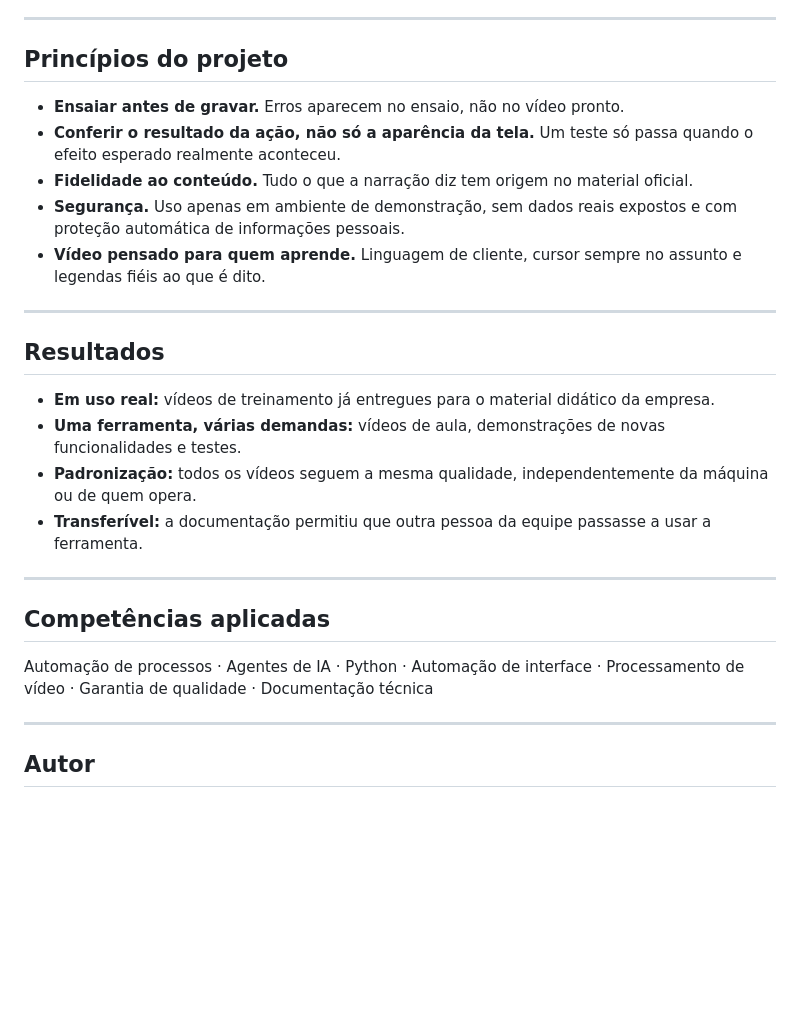
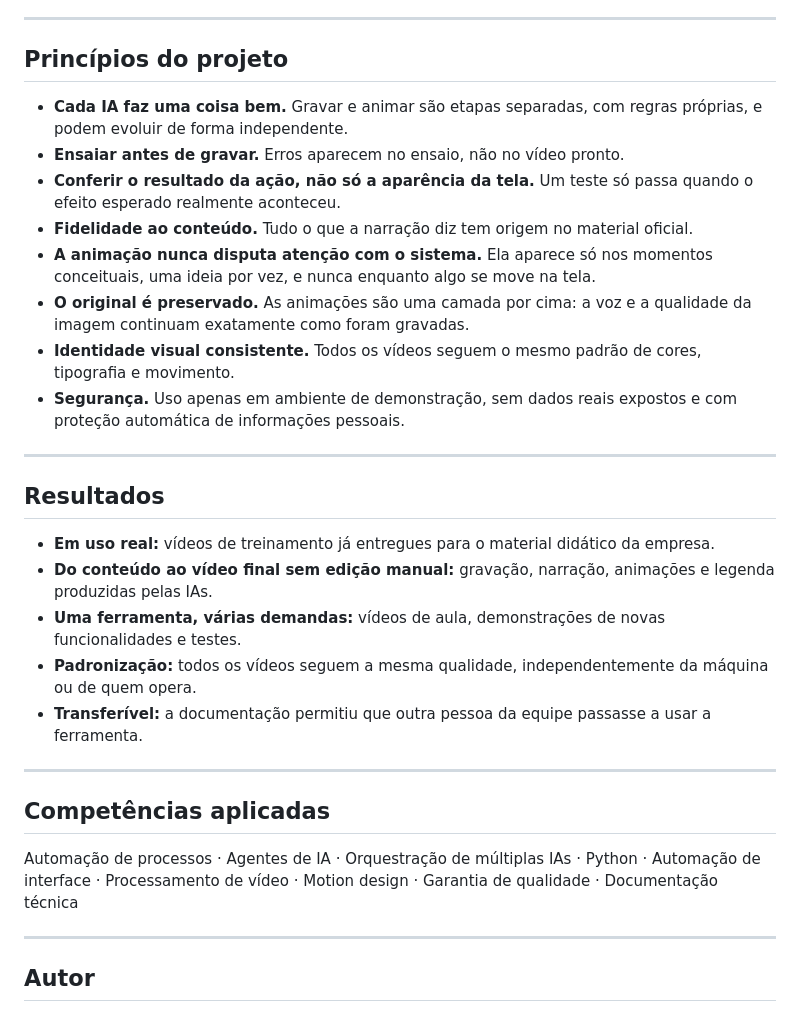
Before and after one commit to Babelg/Studio_AI, a Markdown page: README.md, the part around one of its changes. GitHub-like rendering; blank space fills up the shorter version.

```diff
--- a/README.md
+++ b/README.md
@@ -46,17 +54,21 @@ A pessoa descreve o que precisa em linguagem natural, e a IA cuida do restante.
 
 ## Princípios do projeto
 
+- **Cada IA faz uma coisa bem.** Gravar e animar são etapas separadas, com regras próprias, e podem evoluir de forma independente.
 - **Ensaiar antes de gravar.** Erros aparecem no ensaio, não no vídeo pronto.
 - **Conferir o resultado da ação, não só a aparência da tela.** Um teste só passa quando o efeito esperado realmente aconteceu.
 - **Fidelidade ao conteúdo.** Tudo o que a narração diz tem origem no material oficial.
+- **A animação nunca disputa atenção com o sistema.** Ela aparece só nos momentos conceituais, uma ideia por vez, e nunca enquanto algo se move na tela.
+- **O original é preservado.** As animações são uma camada por cima: a voz e a qualidade da imagem continuam exatamente como foram gravadas.
+- **Identidade visual consistente.** Todos os vídeos seguem o mesmo padrão de cores, tipografia e movimento.
 - **Segurança.** Uso apenas em ambiente de demonstração, sem dados reais expostos e com proteção automática de informações pessoais.
-- **Vídeo pensado para quem aprende.** Linguagem de cliente, cursor sempre no assunto e legendas fiéis ao que é dito.
 
 ---
 
 ## Resultados
 
 - **Em uso real:** vídeos de treinamento já entregues para o material didático da empresa.
+- **Do conteúdo ao vídeo final sem edição manual:** gravação, narração, animações e legenda produzidas pelas IAs.
 - **Uma ferramenta, várias demandas:** vídeos de aula, demonstrações de novas funcionalidades e testes.
 - **Padronização:** todos os vídeos seguem a mesma qualidade, independentemente da máquina ou de quem opera.
 - **Transferível:** a documentação permitiu que outra pessoa da equipe passasse a usar a ferramenta.
@@ -65,7 +77,7 @@ A pessoa descreve o que precisa em linguagem natural, e a IA cuida do restante.
 
 ## Competências aplicadas
 
-Automação de processos · Agentes de IA · Python · Automação de interface · Processamento de vídeo · Garantia de qualidade · Documentação técnica
+Automação de processos · Agentes de IA · Orquestração de múltiplas IAs · Python · Automação de interface · Processamento de vídeo · Motion design · Garantia de qualidade · Documentação técnica
 
 ---
 
```
Also changed, not shown: other parts of README.md (+23 -15 lines), docs/fluxo-conceitual.png.
